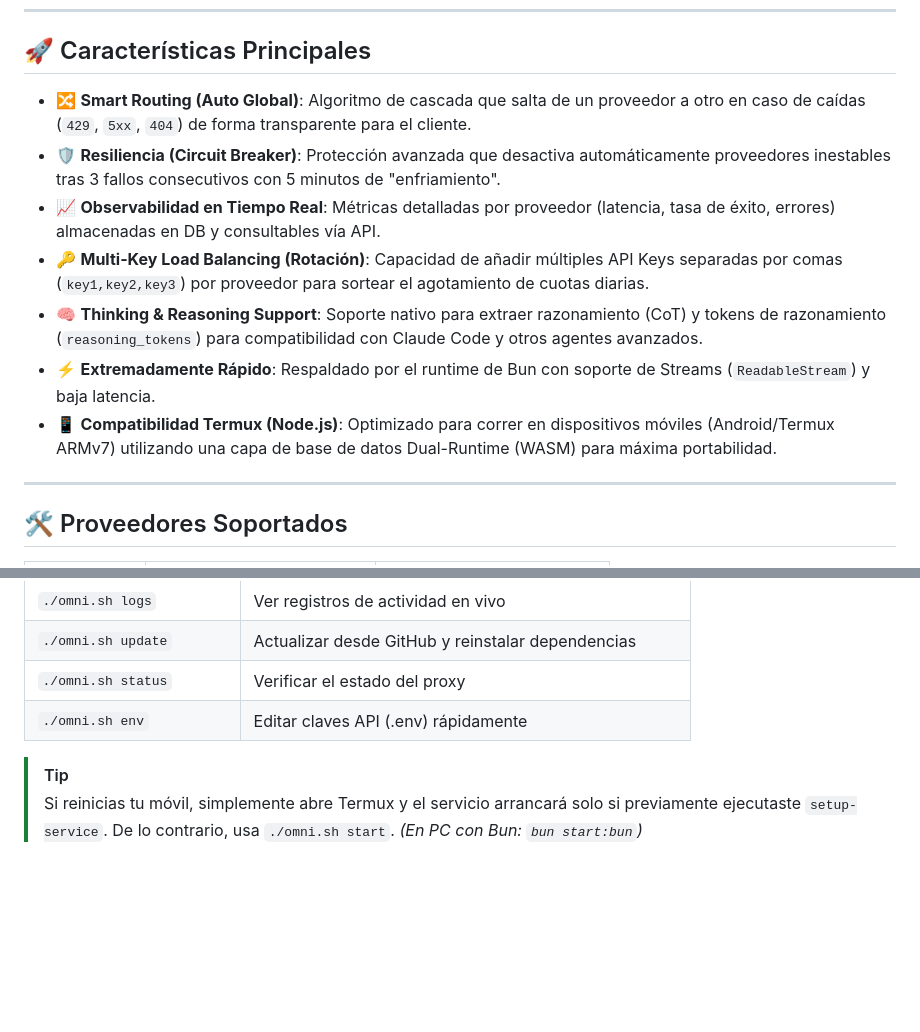
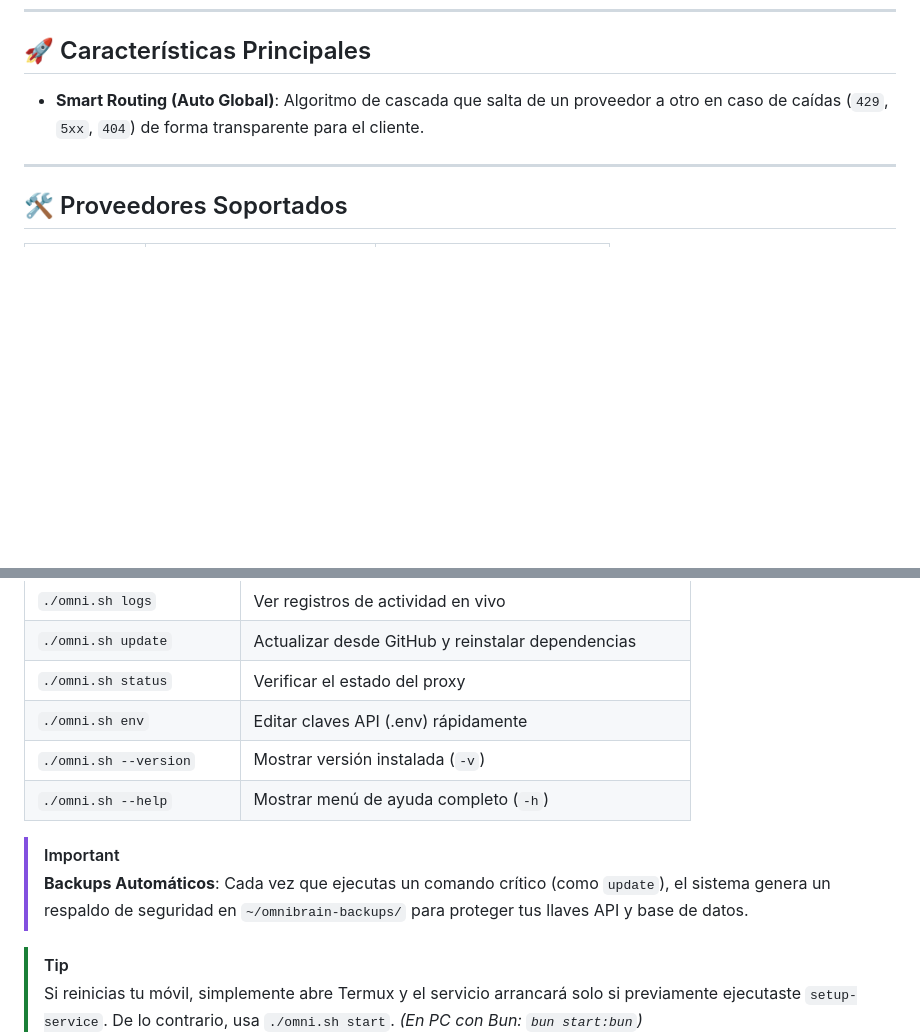
Before and after one commit to ANONIMO432HZ/OmniBrain-AI-Proxy-Smart, a Markdown page: README.md, 2 parts joined by grey strips. GitHub-like rendering; blank space fills up the shorter version.

Commit message:
docs: finalize documentation and clean up formatting for premium display

```diff
--- a/README.md
+++ b/README.md
@@ -13,13 +13,7 @@ Un enrutador inteligente y proxy de alto rendimiento para APIs de Inteligencia A
 
 ## 🚀 Características Principales
 
-* 🔀 **Smart Routing (Auto Global)**: Algoritmo de cascada que salta de un proveedor a otro en caso de caídas (`429`, `5xx`, `404`) de forma transparente para el cliente.
-* 🛡️ **Resiliencia (Circuit Breaker)**: Protección avanzada que desactiva automáticamente proveedores inestables tras 3 fallos consecutivos con 5 minutos de "enfriamiento".
-* 📈 **Observabilidad en Tiempo Real**: Métricas detalladas por proveedor (latencia, tasa de éxito, errores) almacenadas en DB y consultables vía API.
-* 🔑 **Multi-Key Load Balancing (Rotación)**: Capacidad de añadir múltiples API Keys separadas por comas (`key1,key2,key3`) por proveedor para sortear el agotamiento de cuotas diarias.
-* 🧠 **Thinking & Reasoning Support**: Soporte nativo para extraer razonamiento (CoT) y tokens de razonamiento (`reasoning_tokens`) para compatibilidad con Claude Code y otros agentes avanzados.
-* ⚡ **Extremadamente Rápido**: Respaldado por el runtime de Bun con soporte de Streams (`ReadableStream`) y baja latencia.
-*   📱 **Compatibilidad Termux (Node.js)**: Optimizado para correr en dispositivos móviles (Android/Termux ARMv7) utilizando una capa de base de datos Dual-Runtime (WASM) para máxima portabilidad.
+*   **Smart Routing (Auto Global)**: Algoritmo de cascada que salta de un proveedor a otro en caso de caídas (`429`, `5xx`, `404`) de forma transparente para el cliente.
 
 ---
 
@@ -105,6 +102,11 @@ Hemos desarrollado una herramienta dedicada para facilitar la gestión en Termux
 | `./omni.sh update` | Actualizar desde GitHub y reinstalar dependencias |
 | `./omni.sh status` | Verificar el estado del proxy |
 | `./omni.sh env` | Editar claves API (.env) rápidamente |
+| `./omni.sh --version` | Mostrar versión instalada (`-v`) |
+| `./omni.sh --help` | Mostrar menú de ayuda completo (`-h`) |
+
+> [!IMPORTANT]
+> **Backups Automáticos**: Cada vez que ejecutas un comando crítico (como `update`), el sistema genera un respaldo de seguridad en `~/omnibrain-backups/` para proteger tus llaves API y base de datos.
 
 > [!TIP]
 > Si reinicias tu móvil, simplemente abre Termux y el servicio arrancará solo si previamente ejecutaste `setup-service`. De lo contrario, usa `./omni.sh start`.
```
Also changed, not shown: other parts of README.md (+6 -3 lines).
